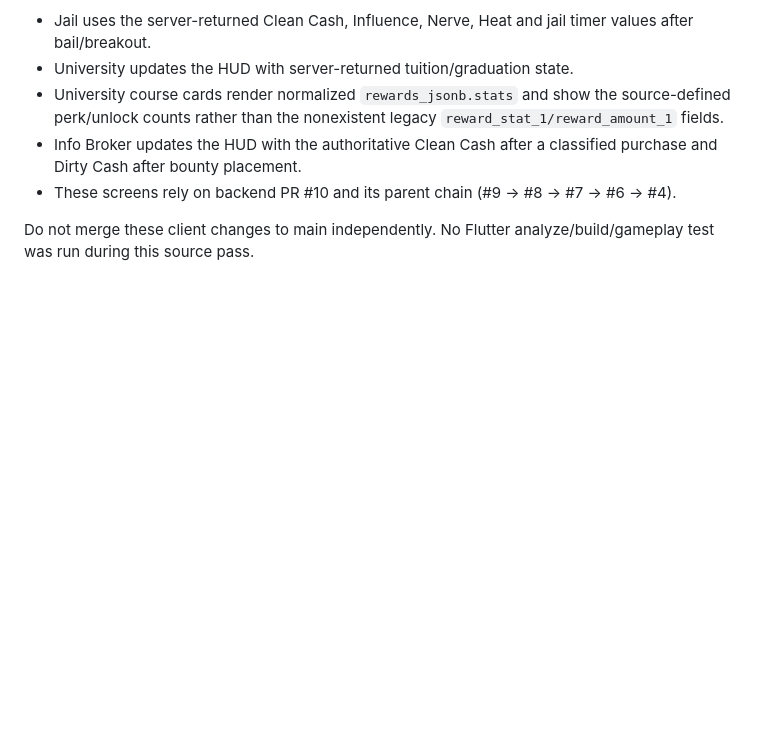
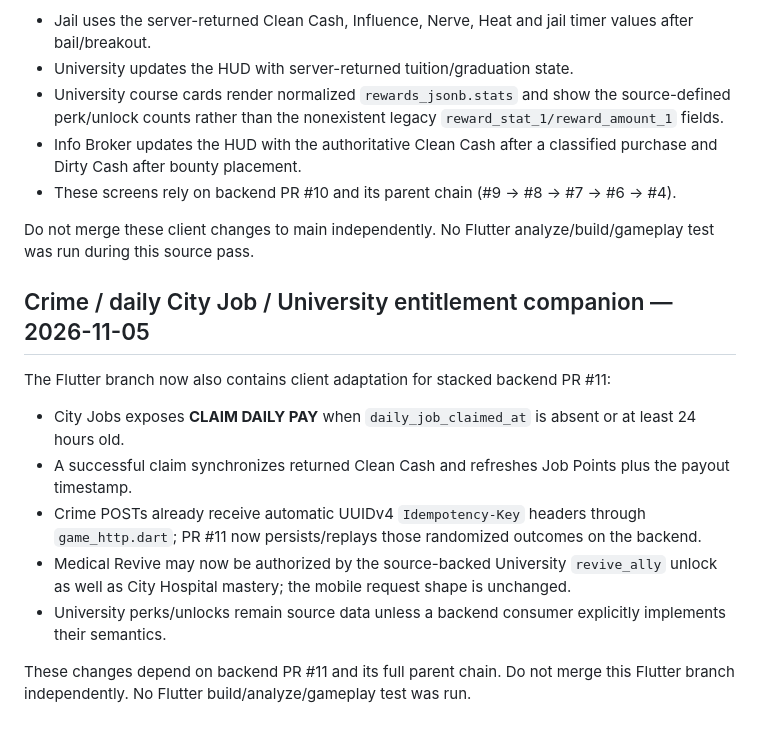
Before and after one commit to Dropnike21/cold-streets, a Markdown page: docs/FLUTTER_SUPABASE_AUTH_ROLLOUT.md, the part around the change. GitHub-like rendering; blank space fills up the shorter version.

Commit message:
docs(flutter): record PR11 daily jobs, crime replay and university unlock dependencies

```diff
--- a/docs/FLUTTER_SUPABASE_AUTH_ROLLOUT.md
+++ b/docs/FLUTTER_SUPABASE_AUTH_ROLLOUT.md
@@ -83,3 +83,15 @@ The Flutter branch now also contains client adaptations for stacked backend PR #
 - These screens rely on backend PR #10 and its parent chain (#9 → #8 → #7 → #6 → #4).
 
 Do not merge these client changes to main independently. No Flutter analyze/build/gameplay test was run during this source pass.
+
+## Crime / daily City Job / University entitlement companion — 2026-11-05
+
+The Flutter branch now also contains client adaptation for stacked backend PR #11:
+
+- City Jobs exposes **CLAIM DAILY PAY** when `daily_job_claimed_at` is absent or at least 24 hours old.
+- A successful claim synchronizes returned Clean Cash and refreshes Job Points plus the payout timestamp.
+- Crime POSTs already receive automatic UUIDv4 `Idempotency-Key` headers through `game_http.dart`; PR #11 now persists/replays those randomized outcomes on the backend.
+- Medical Revive may now be authorized by the source-backed University `revive_ally` unlock as well as City Hospital mastery; the mobile request shape is unchanged.
+- University perks/unlocks remain source data unless a backend consumer explicitly implements their semantics.
+
+These changes depend on backend PR #11 and its full parent chain. Do not merge this Flutter branch independently. No Flutter build/analyze/gameplay test was run.
```
